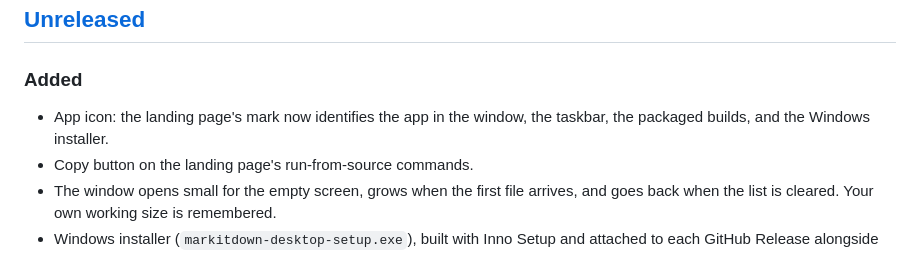
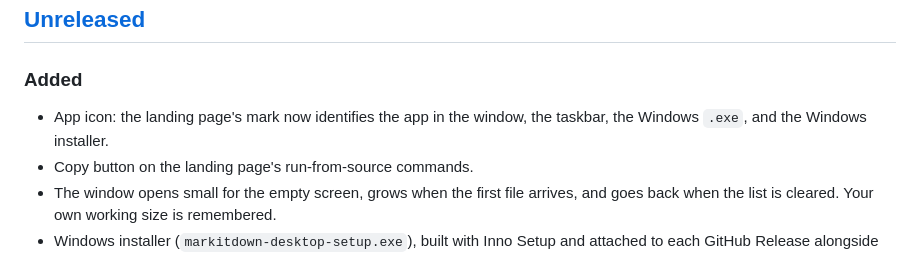
Before and after one commit to andrest04/markitdown-desktop, a Markdown page: CHANGELOG.md, the part around the change. GitHub-like rendering.

Commit message:
docs(changelog): state where the app icon applies

```diff
--- a/CHANGELOG.md
+++ b/CHANGELOG.md
@@ -10,7 +10,7 @@ and this project adheres to [Semantic Versioning](https://semver.org/spec/v2.0.0
 ### Added
 
 - App icon: the landing page's mark now identifies the app in the window, the
-  taskbar, the packaged builds, and the Windows installer.
+  taskbar, the Windows `.exe`, and the Windows installer.
 - Copy button on the landing page's run-from-source commands.
 - The window opens small for the empty screen, grows when the first file
   arrives, and goes back when the list is cleared. Your own working size is
```
